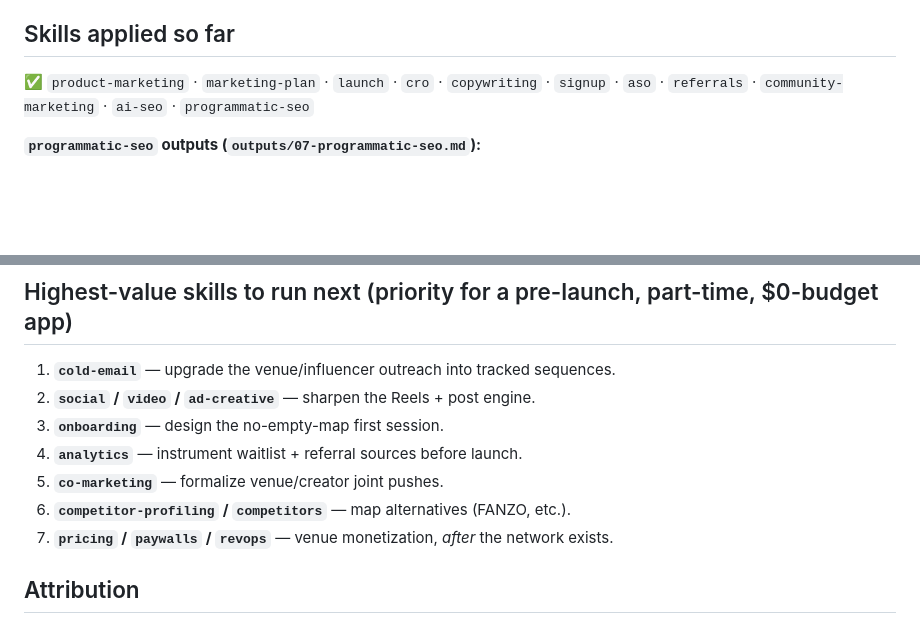
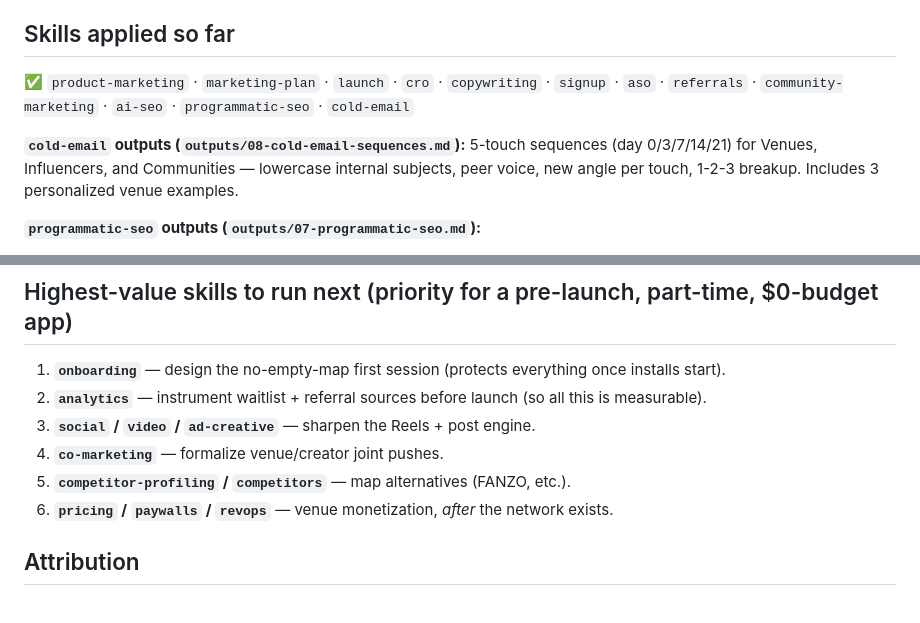
Before and after one commit to anthonyharding6-gif/yourscene-marketing, a Markdown page: README.md, 2 parts joined by grey strips. Rendered like a GitHub page; blank space fills up the shorter version.

```diff
--- a/README.md
+++ b/README.md
@@ -22,7 +22,9 @@ outputs/                   ← strategy docs generated by applying the skills
 Open this repo in Claude Code. The 43 skills in `.claude/skills/` activate automatically when you work on a matching task — or invoke directly, e.g. `/cold-email`, `/aso`, `/ab-testing`. Every skill reads `.claude/product-marketing.md` for context first, so keep that doc current.
 
 ## Skills applied so far
-✅ `product-marketing` · `marketing-plan` · `launch` · `cro` · `copywriting` · `signup` · `aso` · `referrals` · `community-marketing` · `ai-seo` · `programmatic-seo`
+✅ `product-marketing` · `marketing-plan` · `launch` · `cro` · `copywriting` · `signup` · `aso` · `referrals` · `community-marketing` · `ai-seo` · `programmatic-seo` · `cold-email`
+
+**`cold-email` outputs (`outputs/08-cold-email-sequences.md`):** 5-touch sequences (day 0/3/7/14/21) for Venues, Influencers, and Communities — lowercase internal subjects, peer voice, new angle per touch, 1-2-3 breakup. Includes 3 personalized venue examples.
 
 **`programmatic-seo` outputs (`outputs/07-programmatic-seo.md`):**
 - `outputs/data/venues.csv` — single source of truth (20 venues) powering all page types
@@ -36,13 +38,12 @@ Open this repo in Claude Code. The 43 skills in `.claude/skills/` activate autom
 - Audit flagged: no llms.txt (now provided) + sitemap pointing to wrong domain (fix included)
 
 ## Highest-value skills to run next (priority for a pre-launch, part-time, $0-budget app)
-1. **`cold-email`** — upgrade the venue/influencer outreach into tracked sequences.
+1. **`onboarding`** — design the no-empty-map first session (protects everything once installs start).
+2. **`analytics`** — instrument waitlist + referral sources before launch (so all this is measurable).
 3. **`social` / `video` / `ad-creative`** — sharpen the Reels + post engine.
-4. **`onboarding`** — design the no-empty-map first session.
-5. **`analytics`** — instrument waitlist + referral sources before launch.
-6. **`co-marketing`** — formalize venue/creator joint pushes.
-7. **`competitor-profiling` / `competitors`** — map alternatives (FANZO, etc.).
-8. **`pricing` / `paywalls` / `revops`** — venue monetization, *after* the network exists.
+4. **`co-marketing`** — formalize venue/creator joint pushes.
+5. **`competitor-profiling` / `competitors`** — map alternatives (FANZO, etc.).
+6. **`pricing` / `paywalls` / `revops`** — venue monetization, *after* the network exists.
 
 ## Attribution
 The 43 skills in `.claude/skills/` are **Marketing Skills for AI Agents** by [Corey Haines](https://github.com/coreyhaines31/marketingskills), used under the MIT License (see `.claude/skills/LICENSE-marketingskills`). All YourScene strategy content in `marketing-kit/` and `outputs/` is original to this project.
```
Also changed, not shown: outputs/08-cold-email-sequences.md (added, +112 -0 lines).
